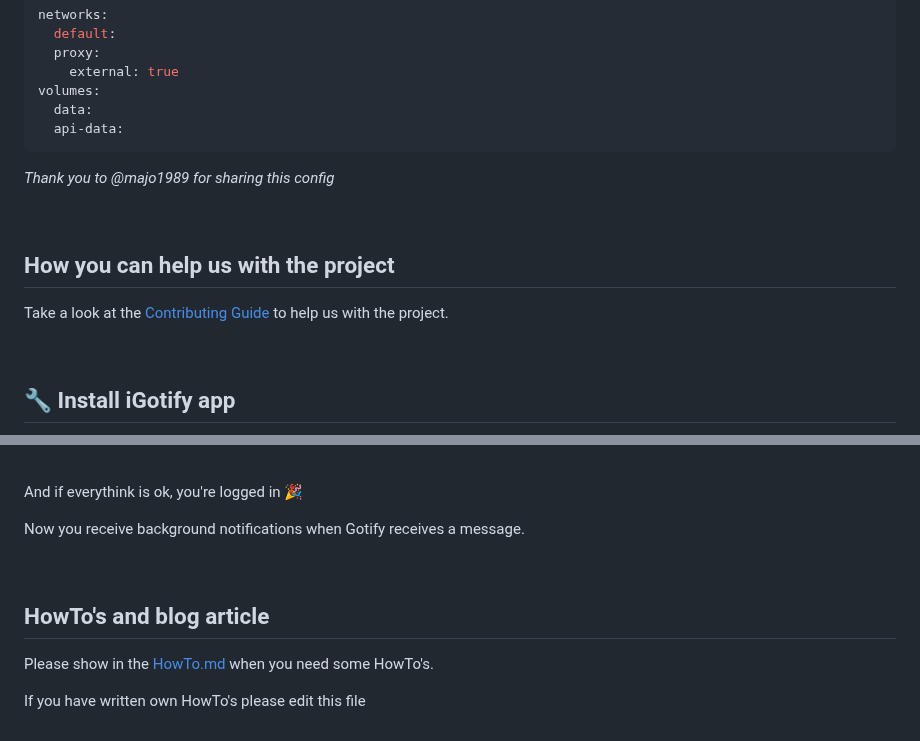
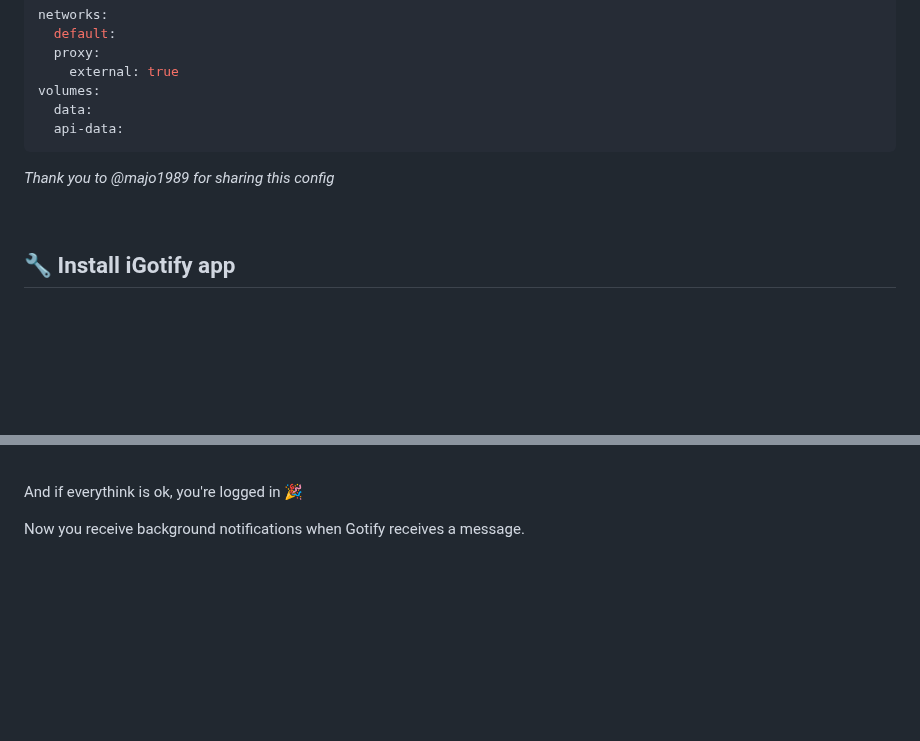
Before and after one commit to androidseb25/iGotify-Notification-Assistent, a Markdown page: README.md, 2 parts joined by grey strips. Rendered like a GitHub page; blank space fills up the shorter version.

Commit message:
Updated Readme
and remove howto.md to wiki page

```diff
--- a/README.md
+++ b/README.md
@@ -180,10 +180,6 @@ volumes:
 *Thank you to @majo1989 for sharing this config*
 
 &nbsp;
-## How you can help us with the project
-Take a look at the [Contributing Guide](https://github.com/androidseb25/iGotify-Notification-Assistent/blob/main/CONTRIBUTING.md) to help us with the project.
-
-&nbsp;
 ## 🔧 Install iGotify app
 
 Download from [AppStore](https://apps.apple.com/de/app/igotify/id6473452512?itsct=apps_box_badge&amp;itscg=30200)
@@ -206,9 +202,3 @@ After the checks for the URL are finished and correct you need to login with you
 And if everythink is ok, you're logged in 🎉
 
 Now you receive background notifications when Gotify receives a message.
-
-&nbsp;
-## HowTo's and blog article
-Please show in the [HowTo.md](https://github.com/androidseb25/iGotify-Notification-Assistent/blob/main/HowTo.md) when you need some HowTo's.
-
-If you have written own HowTo's please edit this file
```
Also changed, not shown: HowTo.md (deleted, +0 -8 lines).
